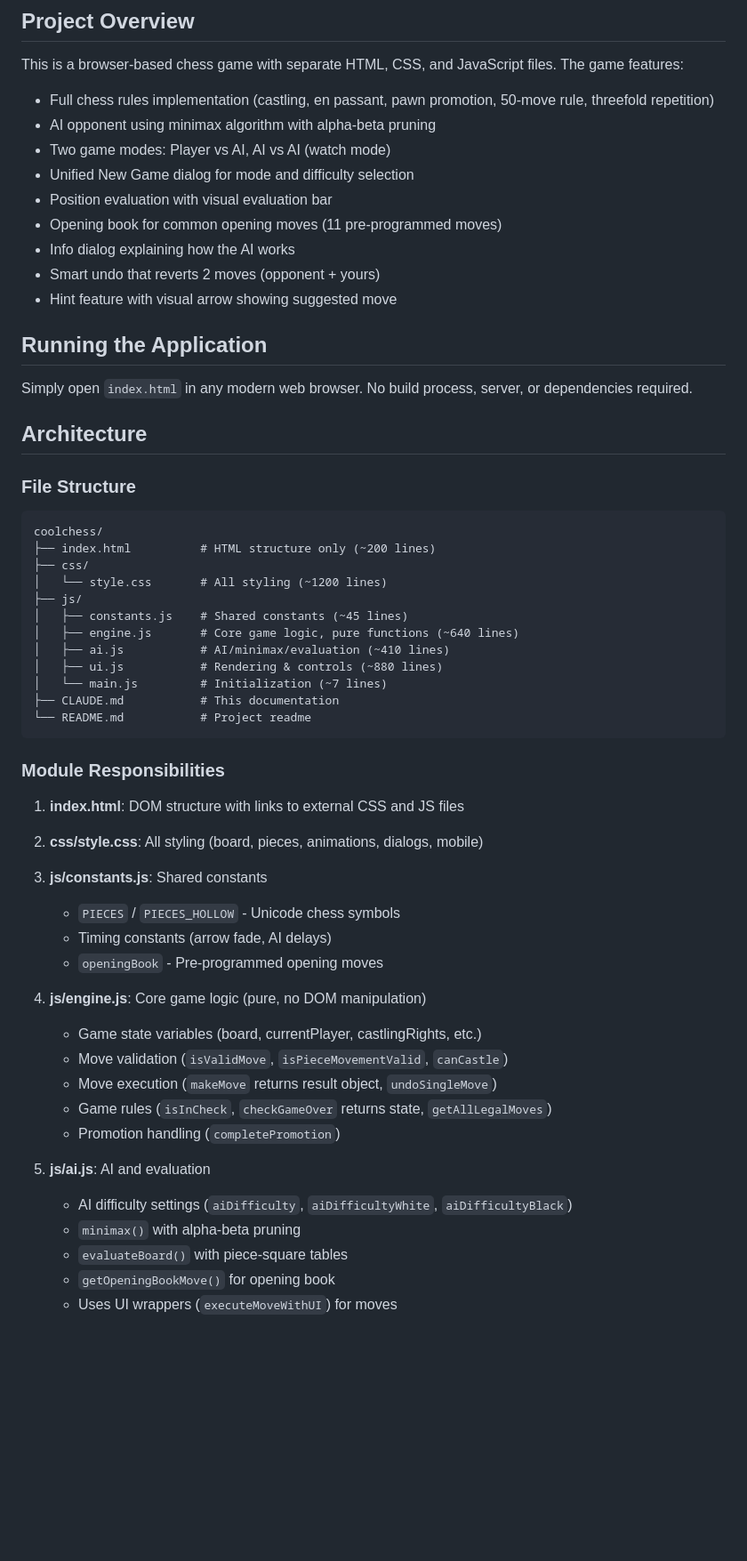
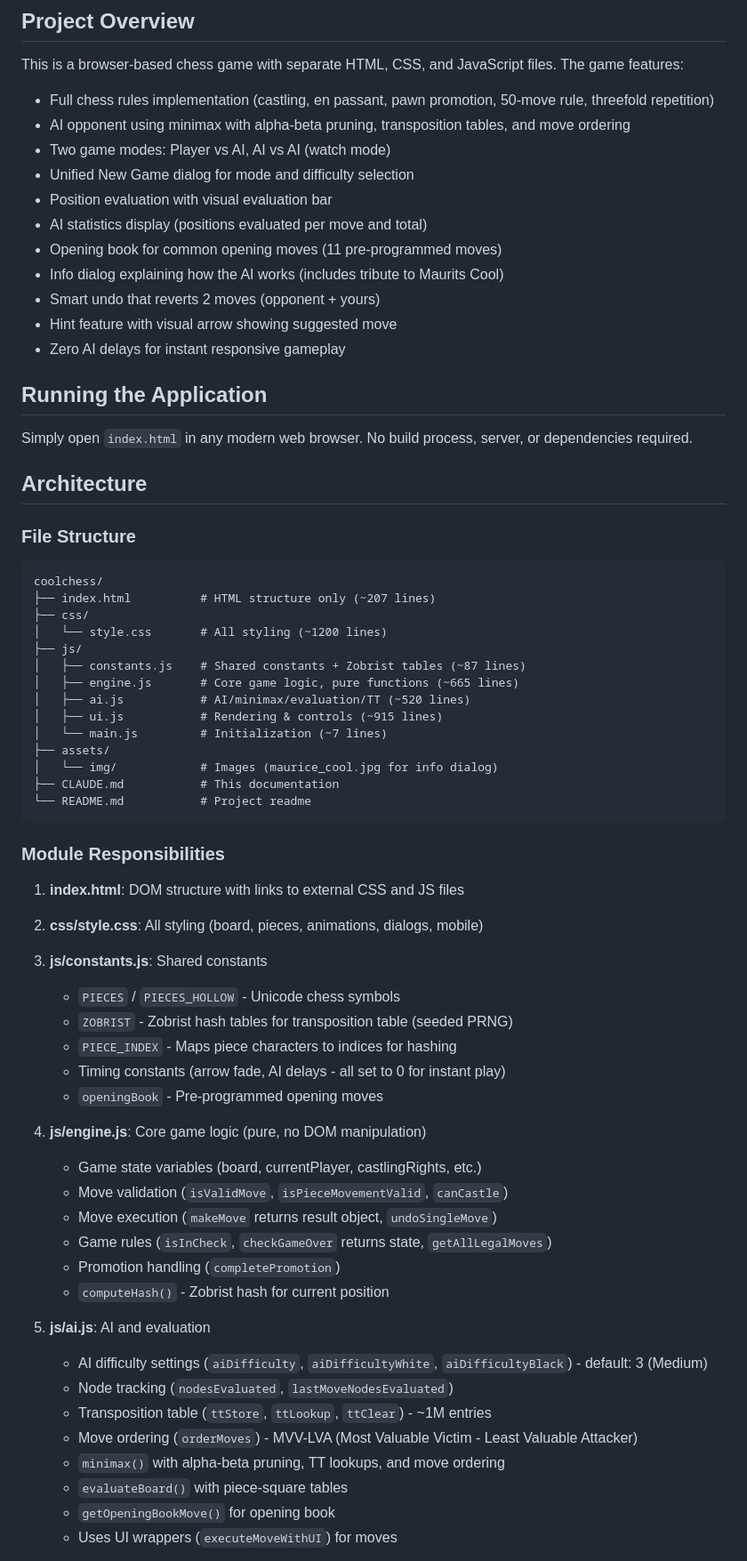
Before and after one commit to tomcoolpxl/coolchess, a Markdown page: CLAUDE.md, the part around one of its changes. Shown at 89% size. GitHub-like rendering; blank space fills up the shorter version.

````diff
--- a/CLAUDE.md
+++ b/CLAUDE.md
@@ -6,14 +6,16 @@ This file provides guidance to Claude Code (claude.ai/code) when working with co
 
 This is a browser-based chess game with separate HTML, CSS, and JavaScript files. The game features:
 - Full chess rules implementation (castling, en passant, pawn promotion, 50-move rule, threefold repetition)
-- AI opponent using minimax algorithm with alpha-beta pruning
+- AI opponent using minimax with alpha-beta pruning, transposition tables, and move ordering
 - Two game modes: Player vs AI, AI vs AI (watch mode)
 - Unified New Game dialog for mode and difficulty selection
 - Position evaluation with visual evaluation bar
+- AI statistics display (positions evaluated per move and total)
 - Opening book for common opening moves (11 pre-programmed moves)
-- Info dialog explaining how the AI works
+- Info dialog explaining how the AI works (includes tribute to Maurits Cool)
 - Smart undo that reverts 2 moves (opponent + yours)
 - Hint feature with visual arrow showing suggested move
+- Zero AI delays for instant responsive gameplay
 
 ## Running the Application
 
@@ -25,15 +27,17 @@ Simply open `index.html` in any modern web browser. No build process, server, or
 
 ```
 coolchess/
-├── index.html          # HTML structure only (~200 lines)
+├── index.html          # HTML structure only (~207 lines)
 ├── css/
 │   └── style.css       # All styling (~1200 lines)
 ├── js/
-│   ├── constants.js    # Shared constants (~45 lines)
-│   ├── engine.js       # Core game logic, pure functions (~640 lines)
-│   ├── ai.js           # AI/minimax/evaluation (~410 lines)
-│   ├── ui.js           # Rendering & controls (~880 lines)
+│   ├── constants.js    # Shared constants + Zobrist tables (~87 lines)
+│   ├── engine.js       # Core game logic, pure functions (~665 lines)
+│   ├── ai.js           # AI/minimax/evaluation/TT (~520 lines)
+│   ├── ui.js           # Rendering & controls (~915 lines)
 │   └── main.js         # Initialization (~7 lines)
+├── assets/
+│   └── img/            # Images (maurice_cool.jpg for info dialog)
 ├── CLAUDE.md           # This documentation
 └── README.md           # Project readme
 ```
@@ -46,7 +50,9 @@ coolchess/
 
 3. **js/constants.js**: Shared constants
    - `PIECES` / `PIECES_HOLLOW` - Unicode chess symbols
-   - Timing constants (arrow fade, AI delays)
+   - `ZOBRIST` - Zobrist hash tables for transposition table (seeded PRNG)
+   - `PIECE_INDEX` - Maps piece characters to indices for hashing
+   - Timing constants (arrow fade, AI delays - all set to 0 for instant play)
    - `openingBook` - Pre-programmed opening moves
 
 4. **js/engine.js**: Core game logic (pure, no DOM manipulation)
@@ -55,10 +61,14 @@ coolchess/
    - Move execution (`makeMove` returns result object, `undoSingleMove`)
    - Game rules (`isInCheck`, `checkGameOver` returns state, `getAllLegalMoves`)
    - Promotion handling (`completePromotion`)
+   - `computeHash()` - Zobrist hash for current position
 
 5. **js/ai.js**: AI and evaluation
-   - AI difficulty settings (`aiDifficulty`, `aiDifficultyWhite`, `aiDifficultyBlack`)
-   - `minimax()` with alpha-beta pruning
+   - AI difficulty settings (`aiDifficulty`, `aiDifficultyWhite`, `aiDifficultyBlack`) - default: 3 (Medium)
+   - Node tracking (`nodesEvaluated`, `lastMoveNodesEvaluated`)
+   - Transposition table (`ttStore`, `ttLookup`, `ttClear`) - ~1M entries
+   - Move ordering (`orderMoves`) - MVV-LVA (Most Valuable Victim - Least Valuable Attacker)
+   - `minimax()` with alpha-beta pruning, TT lookups, and move ordering
    - `evaluateBoard()` with piece-square tables
    - `getOpeningBookMove()` for opening book
    - Uses UI wrappers (`executeMoveWithUI`) for moves
````
Also changed, not shown: other parts of CLAUDE.md (+36 -1 lines), README.md (+6 -1 lines).
